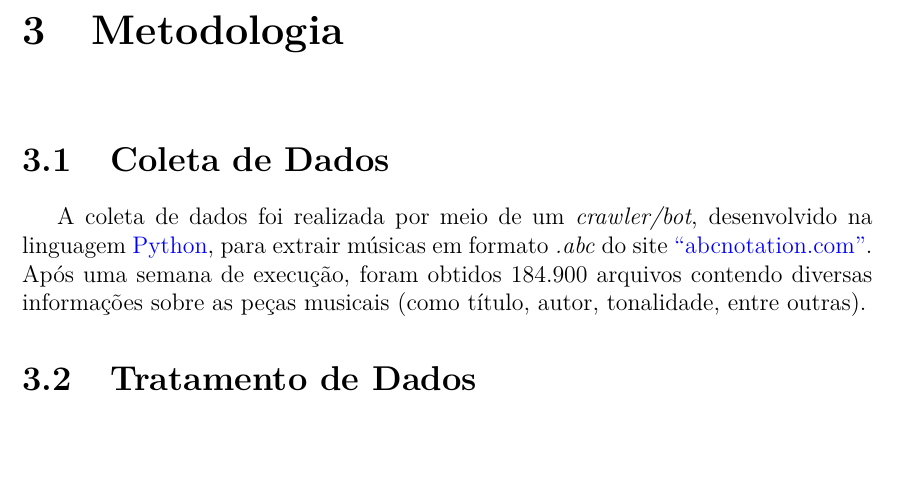
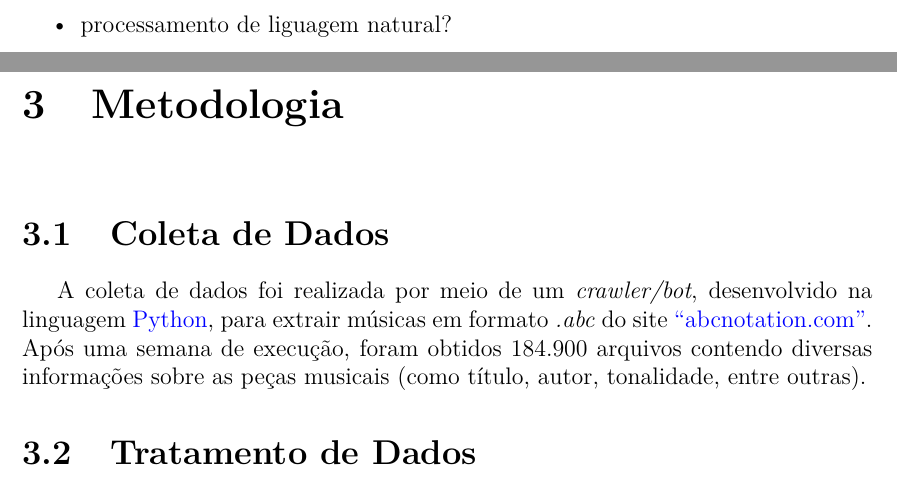
Before and after one commit to nmhahn/TCC_NMH, a LaTeX thesis (NMH_TCC.tex): part of page 19 of 23 before the commit and two parts of pages 19 and 20 of 24 after it, the two joined at a grey line, cut at the place of the change, the shorter picture padded with empty space. Compiled offline with pdfLaTeX.

Commit message:
relatório: comentários Pumi + anotações de "coisas para explicar"

```diff
--- a/NMH_TCC.tex
+++ b/NMH_TCC.tex
@@ -366,6 +366,7 @@ Dentre as linguagens comumente utilizadas para o desenvolvimento do \textit{craw
     \item tf.keras.losses.sparse_categorical_crossentropy (entropia cruzada categórica)
     \item optimizer \href{https://machinelearningmastery.com/adam-optimization-algorithm-for-deep-learning/}{ADAM}
     \item avaliação intrínseca e extrínseca (\url{https://www.scirp.org/journal/paperinformation.aspx?paperid=98203#:~:text=In\%20an\%20intrinsic\%20evaluation\%2C\%20quality,performance\%20of\%20other\%20NLP\%20systems.}) e (\url{https://cs224d.stanford.edu/lecture_notes/notes2.pdf})
+    \item processamento de liguagem natural?
 \end{itemize}
 
 %%%%%%%%%%%%%%%%%%%%%%%%%%%%%%%%%%%
```
